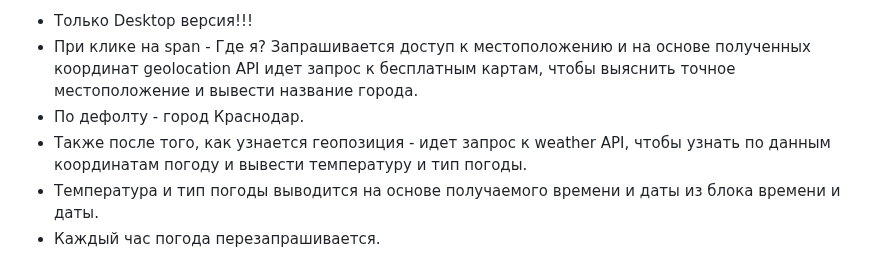
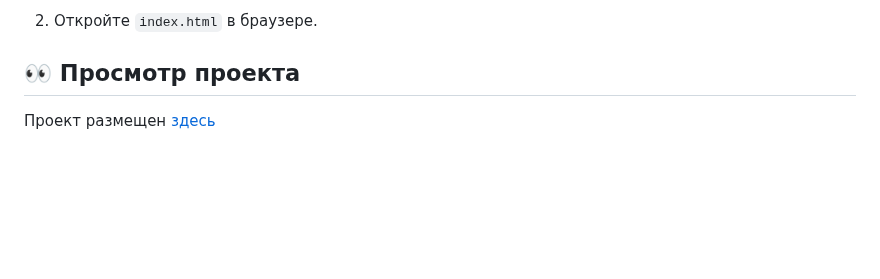
Before and after one commit to CrabF/momentum, a Markdown page: README.md, the part around one of its changes. Drawn GitHub-style; blank space fills up the shorter version.

```diff
--- a/README.md
+++ b/README.md
@@ -59,7 +65,5 @@
 
-- Только Desktop версия!!!
-- При клике на span - Где я? Запрашивается доступ к местоположению и на основе полученных координат geolocation API идет запрос к бесплатным картам, чтобы выяснить точное местоположение и вывести название города.
-- По дефолту - город Краснодар.
-- Также после того, как узнается геопозиция - идет запрос к weather API, чтобы узнать по данным координатам погоду и вывести температуру и тип погоды.
-- Температура и тип погоды выводится на основе получаемого времени и даты из блока времени и даты.
-- Каждый час погода перезапрашивается.
+2. Откройте `index.html` в браузере.
+
+## :eyes: Просмотр проекта
+Проект размещен [здесь](https://crabf.github.io/digitalSector/)
```
Also changed, not shown: other parts of README.md (+46 -40 lines).
